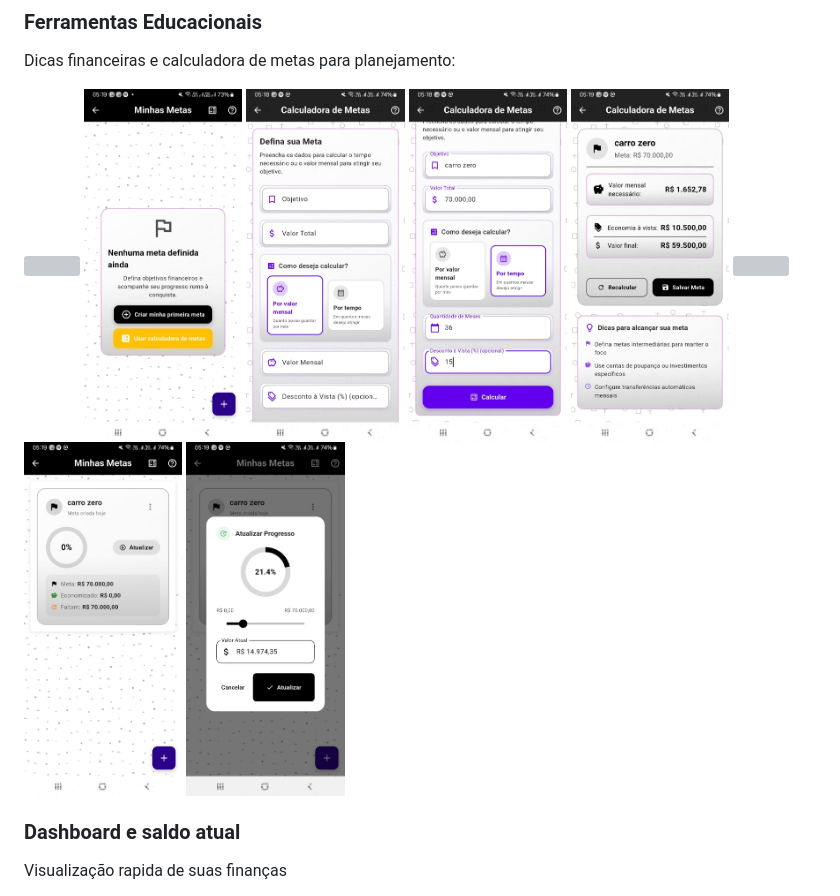
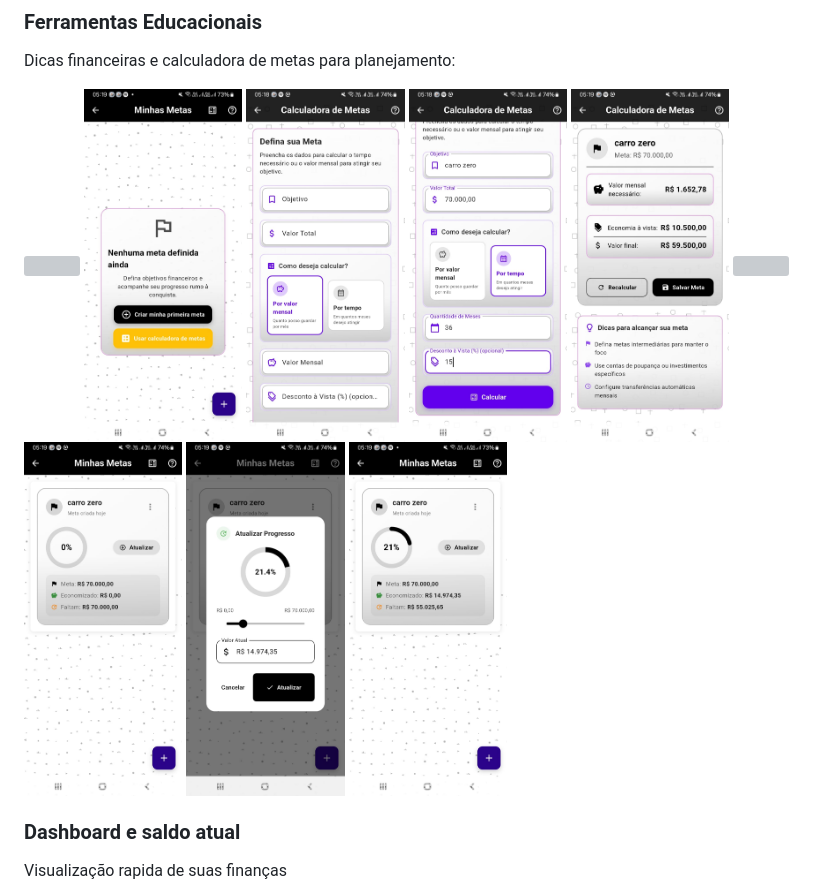
Before and after one commit to jhonnylucius/economize, a Markdown page: README.md, the part around one of its changes. Rendered like a GitHub page; grey boxes are pictures that could not be loaded.

Commit message:
fix: corrigir nomes de arquivos de imagens no README

```diff
--- a/README.md
+++ b/README.md
@@ -474,5 +474,7 @@ Dicas financeiras e calculadora de metas para planejamento:
   <img src="https://raw.githubusercontent.com/jhonnylucius/economize/main/docs/meta2.jpg" width="20%" />
   <img src="https://raw.githubusercontent.com/jhonnylucius/economize/main/docs/meta3.jpg" width="20%" />
+  <img src="https://raw.githubusercontent.com/jhonnylucius/economize/main/docs/meta4.jpg" width="20%" />
+
 </p>
 
 
```
Also changed, not shown: other parts of README.md (+4 -4 lines).
